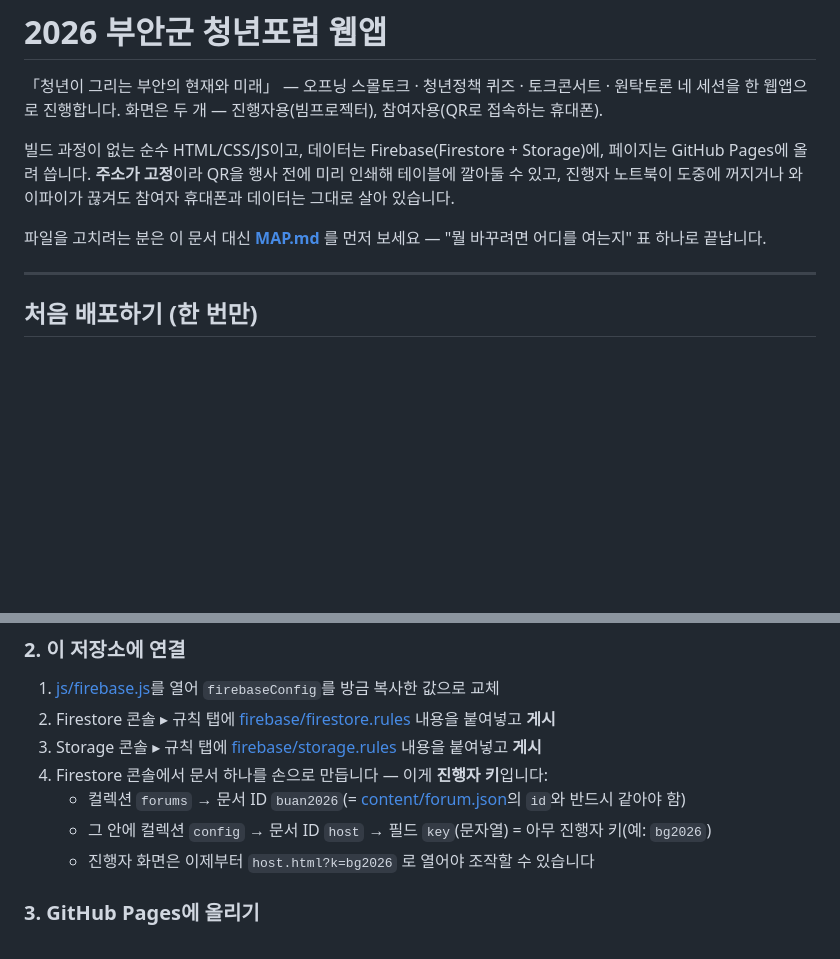
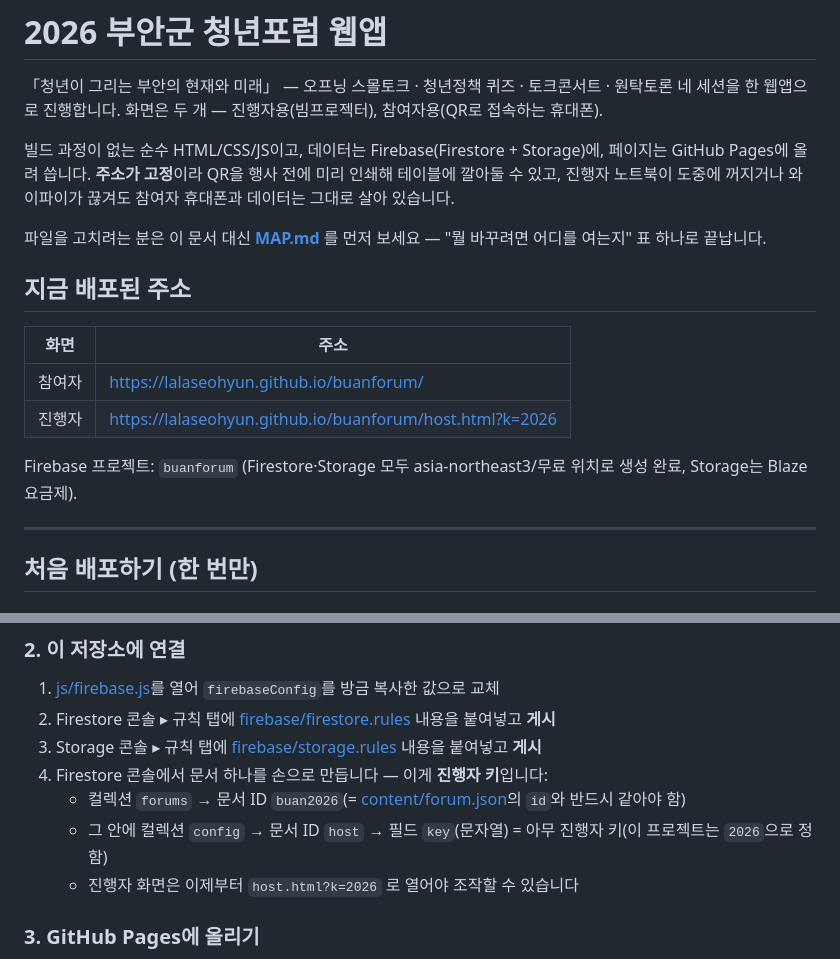
Before and after one commit to lalaseohyun/buanforum, a Markdown page: README.md, 2 parts joined by grey strips. GitHub-like rendering; blank space fills up the shorter version.

Commit message:
docs: 배포 주소·진행자 키(2026) README에 반영
Co-Authored-By: Claude Sonnet 5 <noreply@anthropic.com>

```diff
--- a/README.md
+++ b/README.md
@@ -8,6 +8,15 @@ GitHub Pages에 올려 씁니다. **주소가 고정**이라 QR을 행사 전에
 진행자 노트북이 도중에 꺼지거나 와이파이가 끊겨도 참여자 휴대폰과 데이터는 그대로 살아 있습니다.
 
 파일을 고치려는 분은 이 문서 대신 **[MAP.md](MAP.md)** 를 먼저 보세요 — "뭘 바꾸려면 어디를 여는지" 표 하나로 끝납니다.
+
+## 지금 배포된 주소
+
+| 화면 | 주소 |
+|---|---|
+| 참여자 | https://lalaseohyun.github.io/buanforum/ |
+| 진행자 | https://lalaseohyun.github.io/buanforum/host.html?k=2026 |
+
+Firebase 프로젝트: `buanforum` (Firestore·Storage 모두 asia-northeast3/무료 위치로 생성 완료, Storage는 Blaze 요금제).
 
 ---
 
@@ -26,8 +35,8 @@ GitHub Pages에 올려 씁니다. **주소가 고정**이라 QR을 행사 전에
 3. Storage 콘솔 ▸ 규칙 탭에 [firebase/storage.rules](firebase/storage.rules) 내용을 붙여넣고 **게시**
 4. Firestore 콘솔에서 문서 하나를 손으로 만듭니다 — 이게 **진행자 키**입니다:
    - 컬렉션 `forums` → 문서 ID `buan2026`(= [content/forum.json](content/forum.json)의 `id`와 반드시 같아야 함)
-   - 그 안에 컬렉션 `config` → 문서 ID `host` → 필드 `key`(문자열) = 아무 진행자 키(예: `bg2026`)
-   - 진행자 화면은 이제부터 `host.html?k=bg2026` 로 열어야 조작할 수 있습니다
+   - 그 안에 컬렉션 `config` → 문서 ID `host` → 필드 `key`(문자열) = 아무 진행자 키(이 프로젝트는 `2026`으로 정함)
+   - 진행자 화면은 이제부터 `host.html?k=2026` 로 열어야 조작할 수 있습니다
 
 ### 3. GitHub Pages에 올리기
 1. GitHub에 새 저장소 만들고 이 폴더 전체를 업로드(커밋)
```
